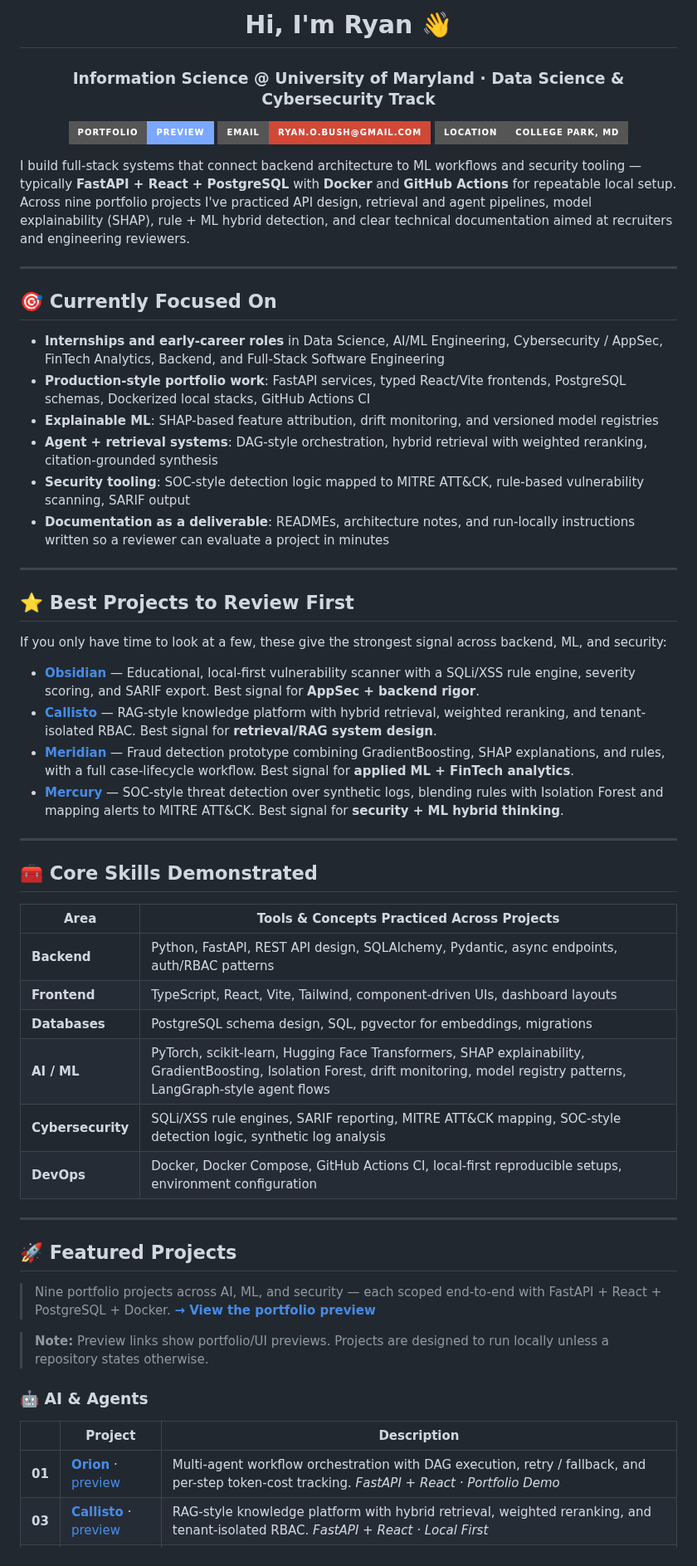
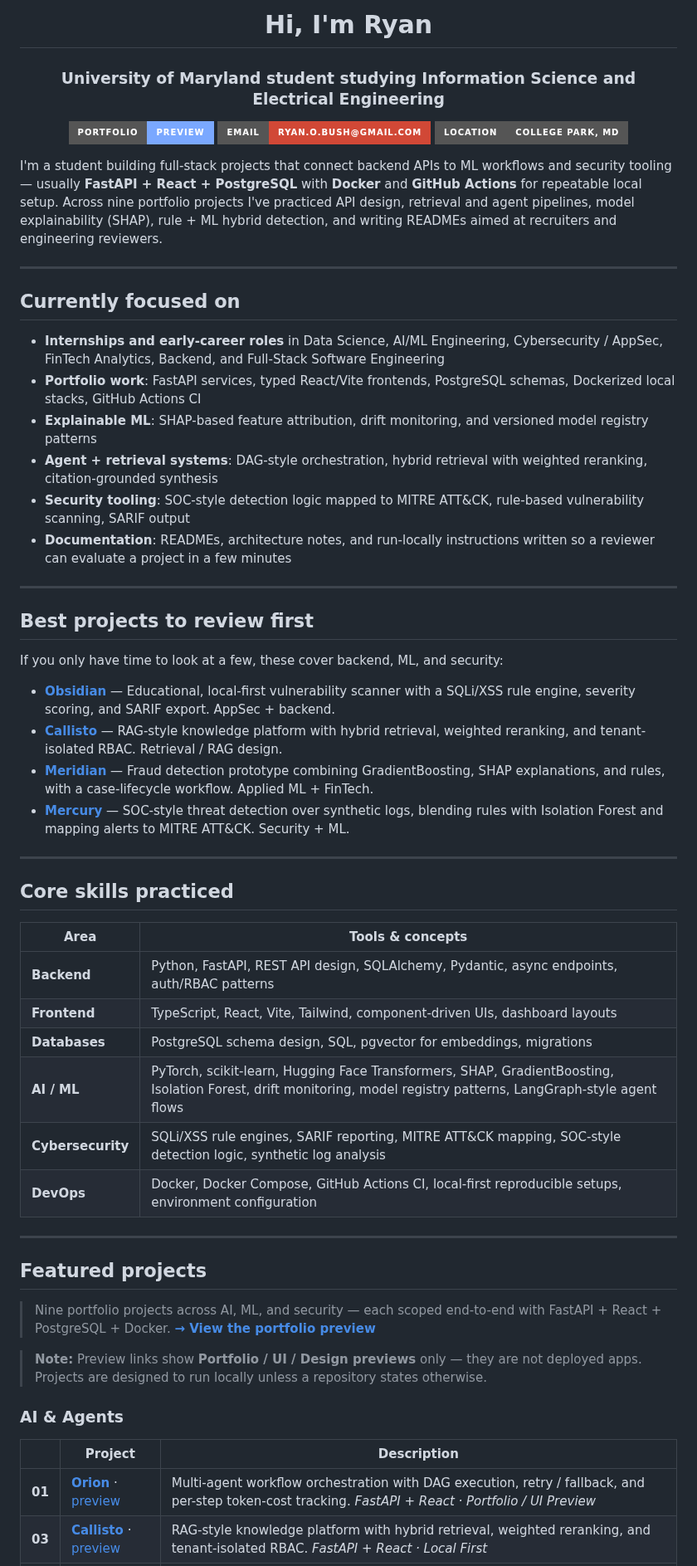
Before and after one commit to RyanJBush/RyanJBush, a Markdown page: README.md, the part around one of its changes. Shown at 83% size. GitHub-like rendering; badges without logos.

Commit message:
docs: align README with portfolio consistency and academic accuracy
- Fix education line: 'University of Maryland student studying
  Information Science and Electrical Engineering' (drop contradictory
  Data Science & Cybersecurity track wording; do not invent a minor)
- Soften AI-marketing tone: remove 'production-style', 'strongest
  signal', 'best signal for ...' framing; replace with plain
  category labels
- Clarify preview labels: replace 'Portfolio Demo' with
  'Portfolio / UI Preview' and add an explicit note that previews
  are not deployed apps
- Reduce header emojis for a cleaner, student-appropriate tone
- Reframe intro and contact section as a student looking for
  internships (no invented metrics, internships, awards, or users)
- Preserve all 9 project repo links and all preview links

Co-Authored-By: Claude Opus 4.7 <noreply@anthropic.com>

```diff
--- a/README.md
+++ b/README.md
@@ -1,8 +1,8 @@
 <div align="center">
 
-# Hi, I'm Ryan 👋
+# Hi, I'm Ryan
 
-### Information Science @ University of Maryland · Data Science & Cybersecurity Track
+### University of Maryland student studying Information Science and Electrical Engineering
 
 [![Portfolio](https://img.shields.io/badge/Portfolio-Preview-7aa8ff?style=for-the-badge&logo=vercel&logoColor=white)](https://www.perplexity.ai/computer/a/portfolio-index-ryan-bush-VUrIDQwUQcWLLK7UAj6yFA)
 [![Email](https://img.shields.io/badge/Email-ryan.o.bush%40gmail.com-D14836?style=for-the-badge&logo=gmail&logoColor=white)](mailto:ryan.o.bush@gmail.com)
@@ -10,55 +10,55 @@
 
 </div>
 
-I build full-stack systems that connect backend architecture to ML workflows and security tooling — typically **FastAPI + React + PostgreSQL** with **Docker** and **GitHub Actions** for repeatable local setup. Across nine portfolio projects I've practiced API design, retrieval and agent pipelines, model explainability (SHAP), rule + ML hybrid detection, and clear technical documentation aimed at recruiters and engineering reviewers.
+I'm a student building full-stack projects that connect backend APIs to ML workflows and security tooling — usually **FastAPI + React + PostgreSQL** with **Docker** and **GitHub Actions** for repeatable local setup. Across nine portfolio projects I've practiced API design, retrieval and agent pipelines, model explainability (SHAP), rule + ML hybrid detection, and writing READMEs aimed at recruiters and engineering reviewers.
 
 ---
 
-## 🎯 Currently Focused On
+## Currently focused on
 
 - **Internships and early-career roles** in Data Science, AI/ML Engineering, Cybersecurity / AppSec, FinTech Analytics, Backend, and Full-Stack Software Engineering
-- **Production-style portfolio work**: FastAPI services, typed React/Vite frontends, PostgreSQL schemas, Dockerized local stacks, GitHub Actions CI
-- **Explainable ML**: SHAP-based feature attribution, drift monitoring, and versioned model registries
+- **Portfolio work**: FastAPI services, typed React/Vite frontends, PostgreSQL schemas, Dockerized local stacks, GitHub Actions CI
+- **Explainable ML**: SHAP-based feature attribution, drift monitoring, and versioned model registry patterns
 - **Agent + retrieval systems**: DAG-style orchestration, hybrid retrieval with weighted reranking, citation-grounded synthesis
 - **Security tooling**: SOC-style detection logic mapped to MITRE ATT&CK, rule-based vulnerability scanning, SARIF output
-- **Documentation as a deliverable**: READMEs, architecture notes, and run-locally instructions written so a reviewer can evaluate a project in minutes
+- **Documentation**: READMEs, architecture notes, and run-locally instructions written so a reviewer can evaluate a project in a few minutes
 
 ---
 
-## ⭐ Best Projects to Review First
+## Best projects to review first
 
-If you only have time to look at a few, these give the strongest signal across backend, ML, and security:
+If you only have time to look at a few, these cover backend, ML, and security:
 
-- **[Obsidian](https://github.com/RyanJBush/Secure-application-platform-and-vulnerability-scanner)** — Educational, local-first vulnerability scanner with a SQLi/XSS rule engine, severity scoring, and SARIF export. Best signal for **AppSec + backend rigor**.
-- **[Callisto](https://github.com/RyanJBush/Enterprise-RAG-knowledge-platform)** — RAG-style knowledge platform with hybrid retrieval, weighted reranking, and tenant-isolated RBAC. Best signal for **retrieval/RAG system design**.
-- **[Meridian](https://github.com/RyanJBush/Real-time-fraud-detection-platform)** — Fraud detection prototype combining GradientBoosting, SHAP explanations, and rules, with a full case-lifecycle workflow. Best signal for **applied ML + FinTech analytics**.
-- **[Mercury](https://github.com/RyanJBush/SOC-threat-detection-platform)** — SOC-style threat detection over synthetic logs, blending rules with Isolation Forest and mapping alerts to MITRE ATT&CK. Best signal for **security + ML hybrid thinking**.
+- **[Obsidian](https://github.com/RyanJBush/Secure-application-platform-and-vulnerability-scanner)** — Educational, local-first vulnerability scanner with a SQLi/XSS rule engine, severity scoring, and SARIF export. AppSec + backend.
+- **[Callisto](https://github.com/RyanJBush/Enterprise-RAG-knowledge-platform)** — RAG-style knowledge platform with hybrid retrieval, weighted reranking, and tenant-isolated RBAC. Retrieval / RAG design.
+- **[Meridian](https://github.com/RyanJBush/Real-time-fraud-detection-platform)** — Fraud detection prototype combining GradientBoosting, SHAP explanations, and rules, with a case-lifecycle workflow. Applied ML + FinTech.
+- **[Mercury](https://github.com/RyanJBush/SOC-threat-detection-platform)** — SOC-style threat detection over synthetic logs, blending rules with Isolation Forest and mapping alerts to MITRE ATT&CK. Security + ML.
 
 ---
 
-## 🧰 Core Skills Demonstrated
+## Core skills practiced
 
-| Area | Tools & Concepts Practiced Across Projects |
+| Area | Tools & concepts |
 |---|---|
 | **Backend** | Python, FastAPI, REST API design, SQLAlchemy, Pydantic, async endpoints, auth/RBAC patterns |
 | **Frontend** | TypeScript, React, Vite, Tailwind, component-driven UIs, dashboard layouts |
 | **Databases** | PostgreSQL schema design, SQL, pgvector for embeddings, migrations |
-| **AI / ML** | PyTorch, scikit-learn, Hugging Face Transformers, SHAP explainability, GradientBoosting, Isolation Forest, drift monitoring, model registry patterns, LangGraph-style agent flows |
+| **AI / ML** | PyTorch, scikit-learn, Hugging Face Transformers, SHAP, GradientBoosting, Isolation Forest, drift monitoring, model registry patterns, LangGraph-style agent flows |
 | **Cybersecurity** | SQLi/XSS rule engines, SARIF reporting, MITRE ATT&CK mapping, SOC-style detection logic, synthetic log analysis |
 | **DevOps** | Docker, Docker Compose, GitHub Actions CI, local-first reproducible setups, environment configuration |
 
 ---
 
-## 🚀 Featured Projects
+## Featured projects
 
 > Nine portfolio projects across AI, ML, and security — each scoped end-to-end with FastAPI + React + PostgreSQL + Docker.
 > **[→ View the portfolio preview](https://www.perplexity.ai/computer/a/portfolio-index-ryan-bush-VUrIDQwUQcWLLK7UAj6yFA)**
 
-> **Note:** Preview links show portfolio/UI previews. Projects are designed to run locally unless a repository states otherwise.
+> **Note:** Preview links show **Portfolio / UI / Design previews** only — they are not deployed apps. Projects are designed to run locally unless a repository states otherwise.
 
-### 🤖 AI & Agents
+### AI & Agents
 
 | | Project | Description |
 |---|---|---|
-| **01** | **[Orion](https://github.com/RyanJBush/Multi-agent-workflow-orchestration-platform)** · [preview](https://www.perplexity.ai/computer/a/orion-preview-project-1-of-9-lCA5DWRgQoa4AN6VYPXAUQ) | Multi-agent workflow orchestration with DAG execution, retry / fallback, and per-step token-cost tracking. *FastAPI + React · Portfolio Demo* |
+| **01** | **[Orion](https://github.com/RyanJBush/Multi-agent-workflow-orchestration-platform)** · [preview](https://www.perplexity.ai/computer/a/orion-preview-project-1-of-9-lCA5DWRgQoa4AN6VYPXAUQ) | Multi-agent workflow orchestration with DAG execution, retry / fallback, and per-step token-cost tracking. *FastAPI + React · Portfolio / UI Preview* |
 | **03** | **[Callisto](https://github.com/RyanJBush/Enterprise-RAG-knowledge-platform)** · [preview](https://www.perplexity.ai/computer/a/callisto-preview-project-3-of-lCA5DWRgQoa4AN6VYPXAUQ) | RAG-style knowledge platform with hybrid retrieval, weighted reranking, and tenant-isolated RBAC. *FastAPI + React · Local First* |
```
Also changed, not shown: other parts of README.md (+11 -11 lines).
